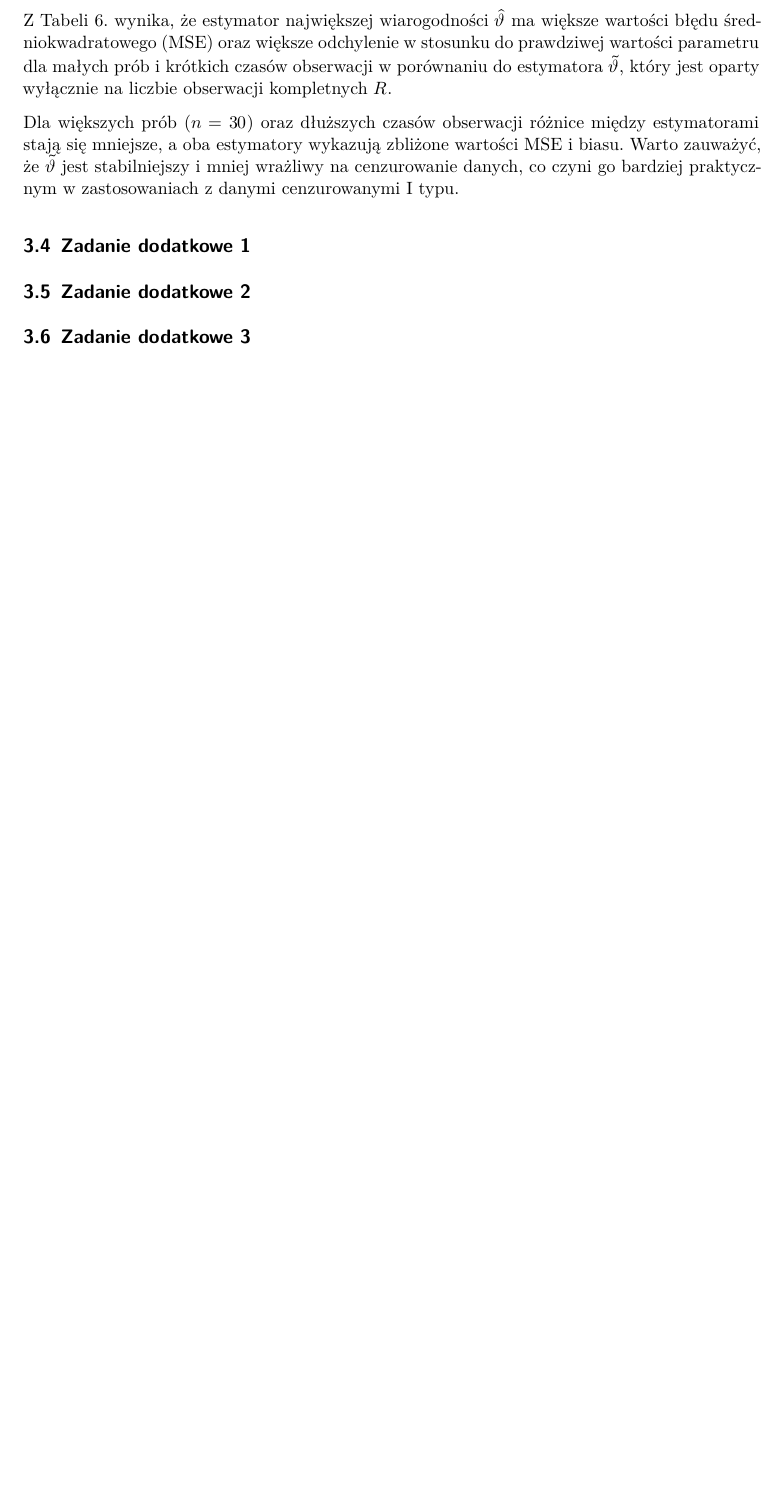
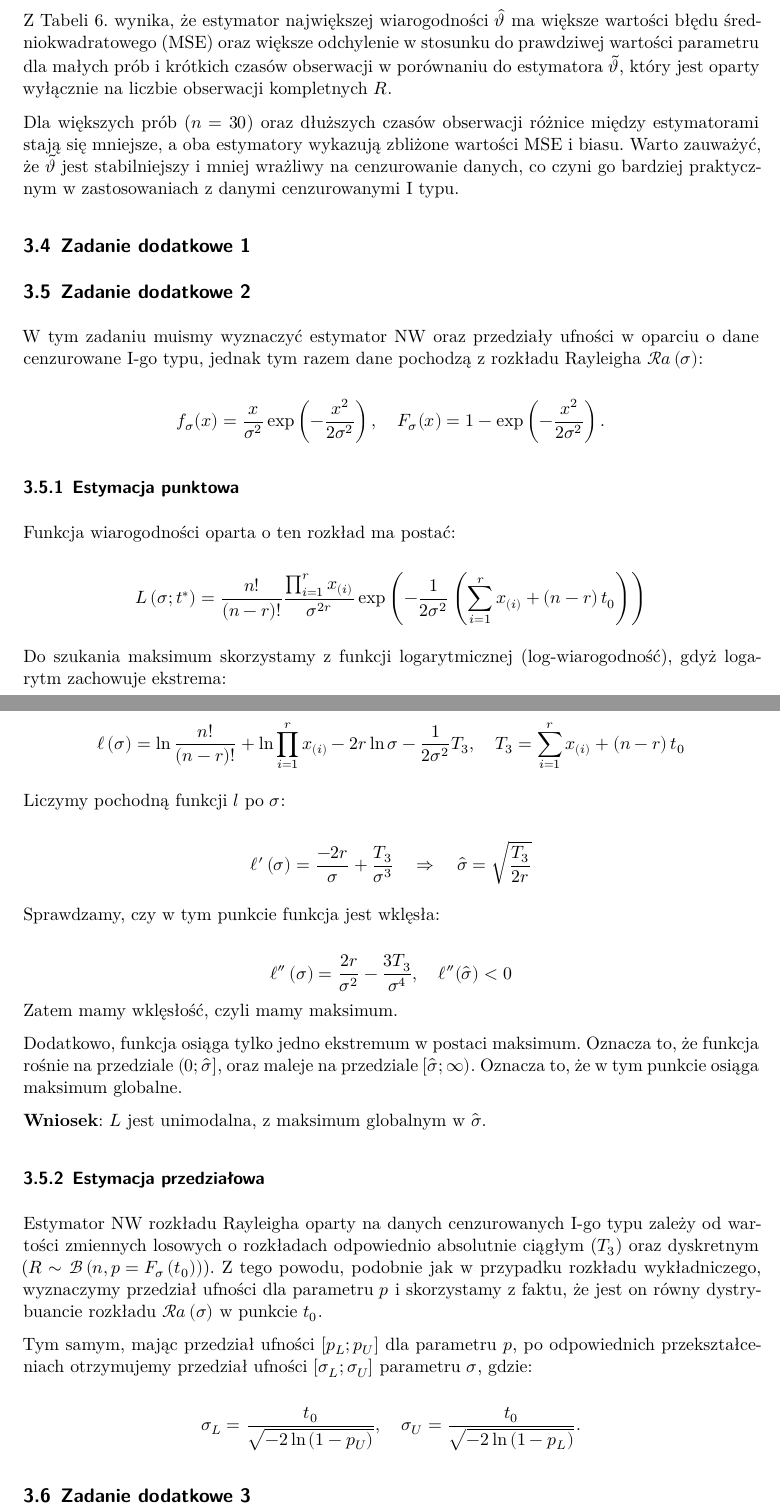
Before and after one commit to FilipMichewicz/AnalizaPrzezycia, a Quarto document (raport1.qmd): part of page 22 of 26 before the commit and two parts of pages 22 and 23 of 27 after it, the two joined at a grey line, cut so that both start at the same text, the shorter picture padded with empty space. Rendered offline with R 4.5, knitr and Pandoc in place of Quarto, then LaTeX, with nearby package versions.

Commit message:
Dodanie 2 zadania dodatkowego z listy 3
Pozostaje sprawdzenie raportu pod względem ewentualnych błędów, oraz dodanie metody Monte Carlo do 1 zadania dodatkowego z listy 1
Opcjonalnie: zadania dodatkowe:
- 2 z listy 1
- 1 i 3 z listy 3
- 1 z listy 4

```diff
--- a/raport1.qmd
+++ b/raport1.qmd
@@ -1210,6 +1210,65 @@ Dla większych prób ($n = 30$) oraz dłuższych czasów obserwacji różnice mi
 
 ## Zadanie dodatkowe 2
 
+W tym zadaniu muismy wyznaczyć estymator NW oraz przedziały ufności w oparciu o dane cenzurowane I-go typu, jednak tym razem dane pochodzą z rozkładu Rayleigha $\mathcal{Ra}\left(\sigma\right)$:
+
+$$
+f_{\sigma}(x) = \frac{x}{\sigma^2}\exp\left(-\frac{x^2}{2\sigma^2}\right), \quad
+F_{\sigma}(x) = 1 - \exp\left(-\frac{x^2}{2\sigma^2}\right).
+$$
+
+### Estymacja punktowa
+
+Funkcja wiarogodności oparta o ten rozkład ma postać:
+
+$$
+L\left(\sigma;t^*\right) = \frac{n!}{\left(n-r\right)!}
+\frac{\prod_{i=1}^{r} x_{\left(i\right)}}{\sigma^{2r}}
+\exp\left(-\frac{1}{2\sigma^2}\left(\sum_{i=1}^rx_{\left(i\right)}+\left(n-r\right)t_0\right)\right)
+$$
+
+Do szukania maksimum skorzystamy z funkcji logarytmicznej (log-wiarogodność), gdyż logarytm zachowuje ekstrema:
+
+$$
+\ell\left(\sigma\right) =
+\ln\frac{n!}{\left(n-r\right)!} +
+\ln\prod_{i=1}^{r} x_{\left(i\right)} -
+2r\ln\sigma - \frac{1}{2\sigma^2} T_3, \quad T_3 = \sum_{i=1}^rx_{\left(i\right)}+\left(n-r\right)t_0
+$$
+
+Liczymy pochodną funkcji $l$ po $\sigma$:
+
+$$
+\ell'\left(\sigma\right) =
+\frac{-2r}{\sigma} + \frac{T_3}{\sigma^3}
+\quad\Rightarrow\quad
+\hat{\sigma} = \sqrt{\frac{T_3}{2r}}
+$$
+
+Sprawdzamy, czy w tym punkcie funkcja jest wklęsła:
+
+$$
+\ell''\left(\sigma\right) =
+\frac{2r}{\sigma^2} - \frac{3T_3}{\sigma^4},
+\quad \ell''(\hat{\sigma})<0
+$$
+Zatem mamy wklęsłość, czyli mamy maksimum.
+
+Dodatkowo, funkcja osiąga tylko jedno ekstremum w postaci maksimum. Oznacza to, że funkcja rośnie na przedziale $\left(0;\hat{\sigma}\right]$, oraz maleje na przedziale $\left[\hat{\sigma};\infty\right)$. Oznacza to, że w tym punkcie osiąga maksimum globalne.
+
+**Wniosek**: $L$ jest unimodalna, z maksimum globalnym w $\hat{\sigma}$.
+
+### Estymacja przedziałowa
+
+Estymator NW rozkładu Rayleigha oparty na danych cenzurowanych I-go typu zależy od wartości zmiennych losowych o rozkładach odpowiednio absolutnie ciągłym ($T_3$) oraz dyskretnym ($R \sim \mathcal{B}\left(n,p=F_{\sigma}\left(t_0\right)\right)$). Z tego powodu, podobnie jak w przypadku rozkładu wykładniczego, wyznaczymy przedział ufności dla parametru $p$ i skorzystamy z faktu, że jest on równy dystrybuancie rozkładu $\mathcal{Ra}\left(\sigma\right)$ w punkcie $t_0$.
+
+Tym samym, mając przedział ufności $\left[p_L;p_U\right]$ dla parametru $p$, po odpowiednich przekształceniach otrzymujemy przedział ufności $\left[\sigma_L;\sigma_U\right]$ parametru $\sigma$, gdzie:
+
+$$
+\sigma_L = \frac{t_0}{\sqrt{-2\ln\left(1-p_U\right)}}, \quad
+\sigma_U = \frac{t_0}{\sqrt{-2\ln\left(1-p_L\right)}}.
+$$
+
 ## Zadanie dodatkowe 3
 
 \newpage
```
Also changed, not shown: raport1.pdf, raport1.qmd (2 more changed lines).
